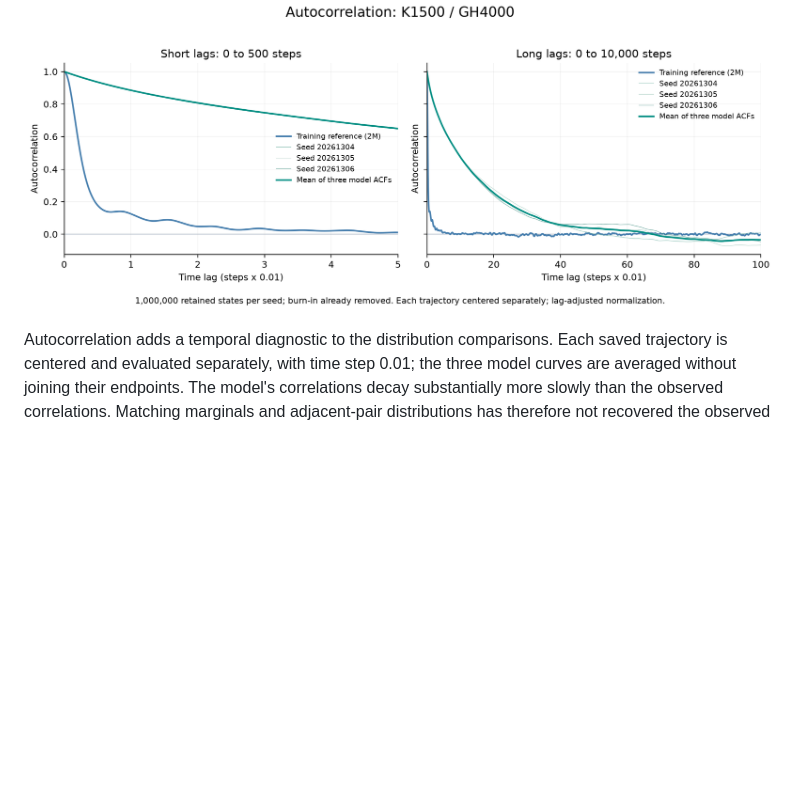
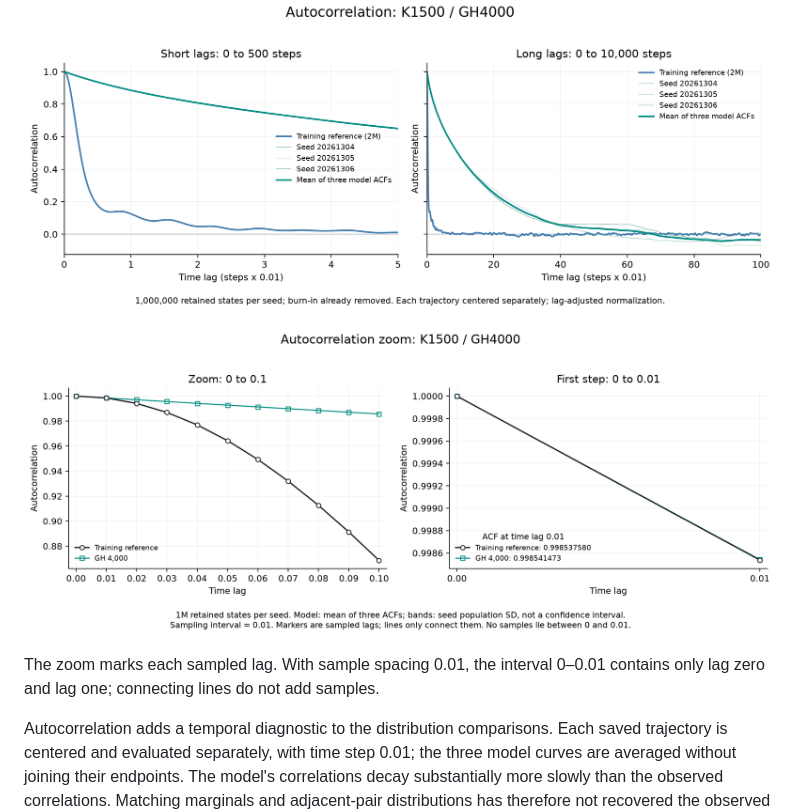
Before and after one commit to NicolasSin/Moment-Matching, a Markdown page: README.md, the part around the change. GitHub-like rendering; pictures changed too: results/figures/autocorrelation_zoom.png (added); blank space fills up the shorter version.

```diff
--- a/README.md
+++ b/README.md
@@ -15,6 +15,11 @@ The first simplified version reproduced every saved model tensor in a complete f
 ![Autonomous rollout marginals](results/figures/rollout_distribution.png)
 
 ![Autocorrelation of the observed trajectory and GH4000 rollouts](results/figures/autocorrelation.png)
+
+![Autocorrelation zoom over times 0–0.1 and 0–0.01](results/figures/autocorrelation_zoom.png)
+
+The zoom marks each sampled lag. With sample spacing 0.01, the interval
+0–0.01 contains only lag zero and lag one; connecting lines do not add samples.
 
 Autocorrelation adds a temporal diagnostic to the distribution comparisons.
 Each saved trajectory is centered and evaluated separately, with time step 0.01;
```
Also changed, not shown: docs/EVALUATION.md (+7 -0 lines), results/checkpoint_scan/README.md (+7 -0 lines), results/checkpoint_scan/autocorrelation_checkpoints_zoom.png (added), 3 other files.
